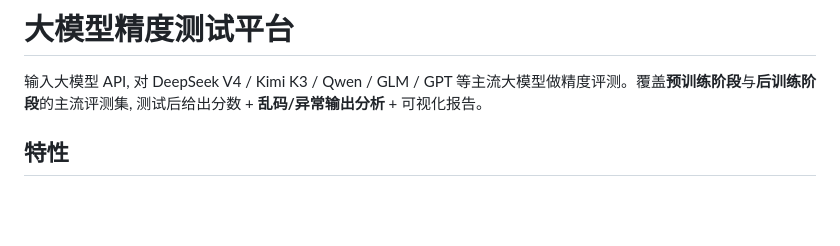
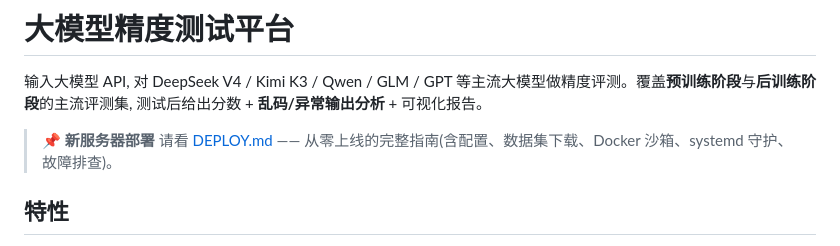
Before and after one commit to victory1128/accuracy_platform, a Markdown page: README.md, the part around the change. Drawn GitHub-style; blank space fills up the shorter version.

Commit message:
README 顶部加 DEPLOY.md 部署文档链接
Co-Authored-By: Claude <noreply@anthropic.com>

```diff
--- a/README.md
+++ b/README.md
@@ -1,6 +1,8 @@
 # 大模型精度测试平台
 
 输入大模型 API, 对 DeepSeek V4 / Kimi K3 / Qwen / GLM / GPT 等主流大模型做精度评测。覆盖**预训练阶段**与**后训练阶段**的主流评测集, 测试后给出分数 + **乱码/异常输出分析** + 可视化报告。
+
+> 📌 **新服务器部署** 请看 [DEPLOY.md](DEPLOY.md) —— 从零上线的完整指南(含配置、数据集下载、Docker 沙箱、systemd 守护、故障排查)。
 
 ## 特性
 
```
